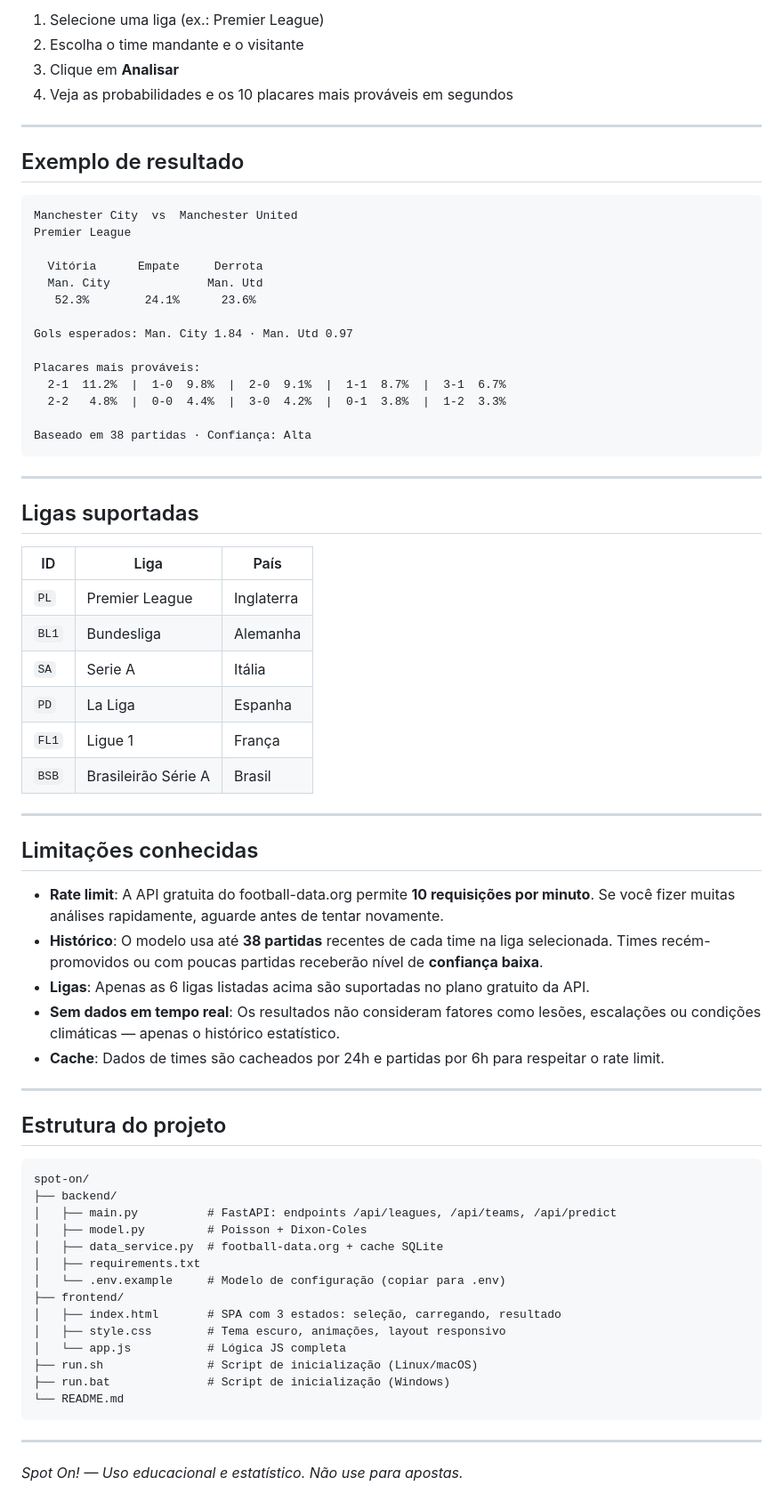
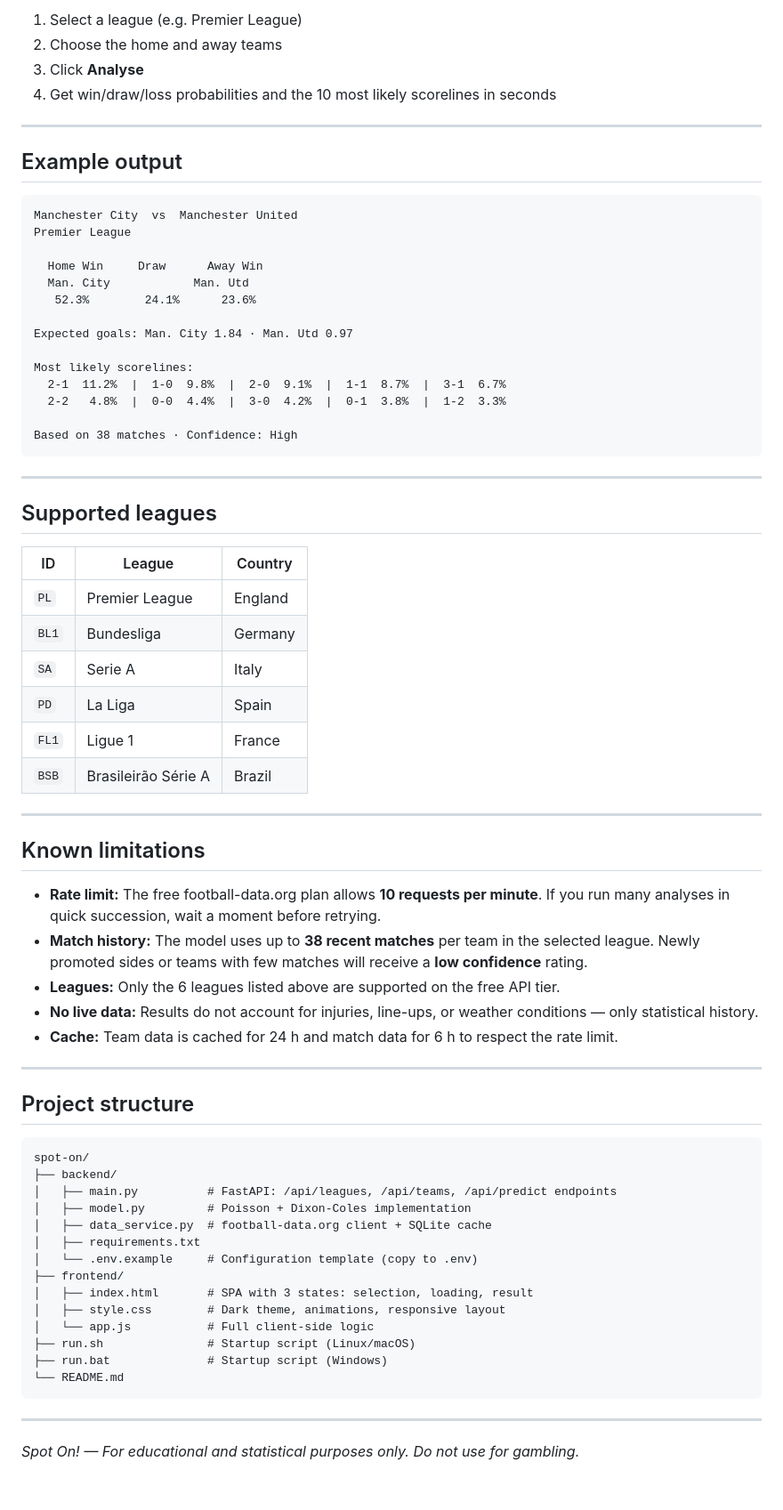
Before and after one commit to berelels/spot-on, a Markdown page: README.md, the part around one of its changes. Shown at 89% size. GitHub-like rendering.

Commit message:
docs: translate README to English

````diff
--- a/README.md
+++ b/README.md
@@ -75,74 +75,74 @@ Abra o arquivo `frontend/index.html` diretamente no navegador (não precisa de s
 
-1. Selecione uma liga (ex.: Premier League)
-2. Escolha o time mandante e o visitante
-3. Clique em **Analisar**
-4. Veja as probabilidades e os 10 placares mais prováveis em segundos
+1. Select a league (e.g. Premier League)
+2. Choose the home and away teams
+3. Click **Analyse**
+4. Get win/draw/loss probabilities and the 10 most likely scorelines in seconds
 
 ---
 
-## Exemplo de resultado
+## Example output
 
 ```
 Manchester City  vs  Manchester United
 Premier League
 
-  Vitória      Empate     Derrota
-  Man. City              Man. Utd
+  Home Win     Draw      Away Win
+  Man. City            Man. Utd
    52.3%        24.1%      23.6%
 
-Gols esperados: Man. City 1.84 · Man. Utd 0.97
+Expected goals: Man. City 1.84 · Man. Utd 0.97
 
-Placares mais prováveis:
+Most likely scorelines:
   2-1  11.2%  |  1-0  9.8%  |  2-0  9.1%  |  1-1  8.7%  |  3-1  6.7%
   2-2   4.8%  |  0-0  4.4%  |  3-0  4.2%  |  0-1  3.8%  |  1-2  3.3%
 
-Baseado em 38 partidas · Confiança: Alta
+Based on 38 matches · Confidence: High
 ```
 
 ---
 
-## Ligas suportadas
+## Supported leagues
 
-| ID    | Liga                    | País      |
+| ID    | League                  | Country   |
 |-------|-------------------------|-----------|
-| `PL`  | Premier League          | Inglaterra|
-| `BL1` | Bundesliga              | Alemanha  |
-| `SA`  | Serie A                 | Itália    |
-| `PD`  | La Liga                 | Espanha   |
-| `FL1` | Ligue 1                 | França    |
-| `BSB` | Brasileirão Série A     | Brasil    |
+| `PL`  | Premier League          | England   |
+| `BL1` | Bundesliga              | Germany   |
+| `SA`  | Serie A                 | Italy     |
+| `PD`  | La Liga                 | Spain     |
+| `FL1` | Ligue 1                 | France    |
+| `BSB` | Brasileirão Série A     | Brazil    |
 
 ---
 
-## Limitações conhecidas
+## Known limitations
 
-- **Rate limit**: A API gratuita do football-data.org permite **10 requisições por minuto**. Se você fizer muitas análises rapidamente, aguarde antes de tentar novamente.
-- **Histórico**: O modelo usa até **38 partidas** recentes de cada time na liga selecionada. Times recém-promovidos ou com poucas partidas receberão nível de **confiança baixa**.
-- **Ligas**: Apenas as 6 ligas listadas acima são suportadas no plano gratuito da API.
-- **Sem dados em tempo real**: Os resultados não consideram fatores como lesões, escalações ou condições climáticas — apenas o histórico estatístico.
-- **Cache**: Dados de times são cacheados por 24h e partidas por 6h para respeitar o rate limit.
+- **Rate limit:** The free football-data.org plan allows **10 requests per minute**. If you run many analyses in quick succession, wait a moment before retrying.
+- **Match history:** The model uses up to **38 recent matches** per team in the selected league. Newly promoted sides or teams with few matches will receive a **low confidence** rating.
+- **Leagues:** Only the 6 leagues listed above are supported on the free API tier.
+- **No live data:** Results do not account for injuries, line-ups, or weather conditions — only statistical history.
+- **Cache:** Team data is cached for 24 h and match data for 6 h to respect the rate limit.
 
 ---
 
-## Estrutura do projeto
+## Project structure
 
 ```
 spot-on/
 ├── backend/
-│   ├── main.py          # FastAPI: endpoints /api/leagues, /api/teams, /api/predict
-│   ├── model.py         # Poisson + Dixon-Coles
-│   ├── data_service.py  # football-data.org + cache SQLite
+│   ├── main.py          # FastAPI: /api/leagues, /api/teams, /api/predict endpoints
+│   ├── model.py         # Poisson + Dixon-Coles implementation
+│   ├── data_service.py  # football-data.org client + SQLite cache
 │   ├── requirements.txt
-│   └── .env.example     # Modelo de configuração (copiar para .env)
+│   └── .env.example     # Configuration template (copy to .env)
 ├── frontend/
-│   ├── index.html       # SPA com 3 estados: seleção, carregando, resultado
-│   ├── style.css        # Tema escuro, animações, layout responsivo
-│   └── app.js           # Lógica JS completa
-├── run.sh               # Script de inicialização (Linux/macOS)
-├── run.bat              # Script de inicialização (Windows)
+│   ├── index.html       # SPA with 3 states: selection, loading, result
+│   ├── style.css        # Dark theme, animations, responsive layout
+│   └── app.js           # Full client-side logic
+├── run.sh               # Startup script (Linux/macOS)
+├── run.bat              # Startup script (Windows)
 └── README.md
 ```
 
 ---
 
-*Spot On! — Uso educacional e estatístico. Não use para apostas.*
+*Spot On! — For educational and statistical purposes only. Do not use for gambling.*
````
Also changed, not shown: other parts of README.md (+31 -31 lines).
